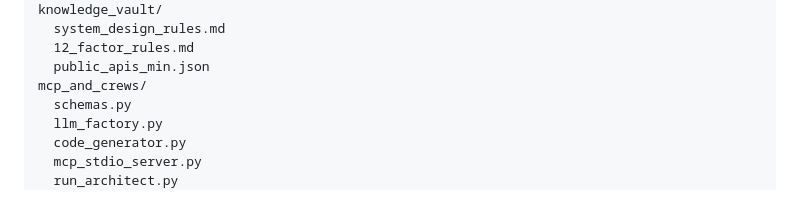
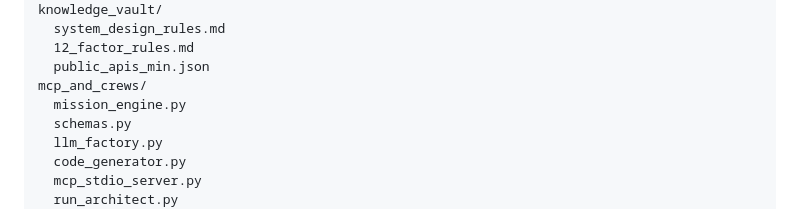
Before and after one commit to muhammadsaeed-ai/verity-autonomous-os, a Markdown page: README.md, the part around one of its changes. Rendered like a GitHub page.

```diff
--- a/README.md
+++ b/README.md
@@ -125,6 +127,7 @@ knowledge_vault/
   12_factor_rules.md
   public_apis_min.json
 mcp_and_crews/
+  mission_engine.py
   schemas.py
   llm_factory.py
   code_generator.py
```
Also changed, not shown: other parts of README.md (+3 -1 lines).
